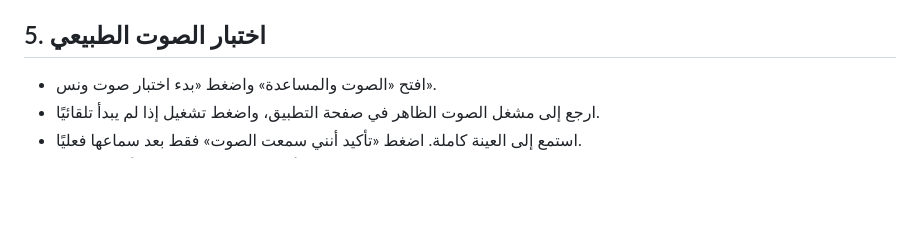
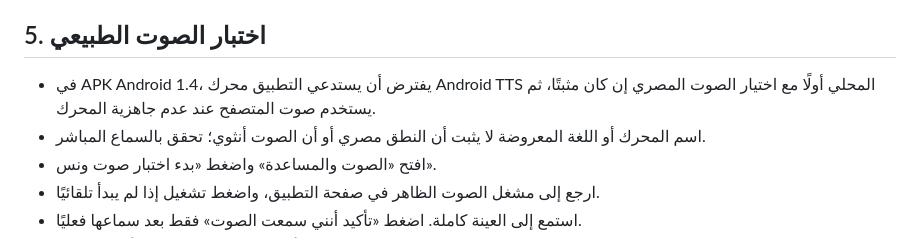
Before and after one commit to naslok3-blip/wens-ai-backend, a Markdown page: docs/WENS-MOBILE-ACCEPTANCE.md, the part around the change. GitHub-like rendering; blank space fills up the shorter version.

Commit message:
Document native Android TTS mobile acceptance test

```diff
--- a/docs/WENS-MOBILE-ACCEPTANCE.md
+++ b/docs/WENS-MOBILE-ACCEPTANCE.md
@@ -25,6 +25,8 @@
 - الحد 8 ميجابايت للملف و4 ميجابايت للمحتوى المستخرج. صيغ DOC/XLS/PPT القديمة تحتاج تحويلًا.
 
 ## 5. اختبار الصوت الطبيعي
+- في APK Android 1.4، يفترض أن يستدعي التطبيق محرك Android TTS المحلي أولًا مع اختيار الصوت المصري إن كان مثبتًا، ثم يستخدم صوت المتصفح عند عدم جاهزية المحرك.
+- اسم المحرك أو اللغة المعروضة لا يثبت أن النطق مصري أو أن الصوت أنثوي؛ تحقق بالسماع المباشر.
 - افتح «الصوت والمساعدة» واضغط «بدء اختبار صوت ونس».
 - ارجع إلى مشغل الصوت الظاهر في صفحة التطبيق، واضغط تشغيل إذا لم يبدأ تلقائيًا.
 - استمع إلى العينة كاملة. اضغط «تأكيد أنني سمعت الصوت» فقط بعد سماعها فعليًا.
```
